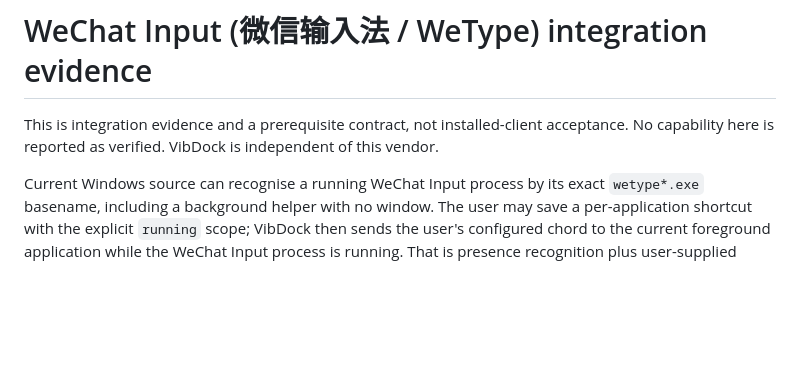
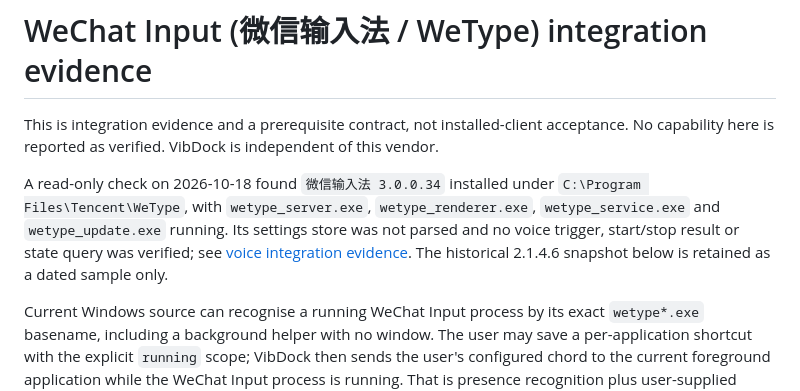
Before and after one commit to loonghao/vibdock, a Markdown page: docs/integrations/wechat-input.md, the part around the change. GitHub-like rendering; blank space fills up the shorter version.

```diff
--- a/docs/integrations/wechat-input.md
+++ b/docs/integrations/wechat-input.md
@@ -2,6 +2,13 @@
 
 This is integration evidence and a prerequisite contract, not installed-client acceptance.
 No capability here is reported as verified. VibDock is independent of this vendor.
+
+A read-only check on 2026-10-18 found `微信输入法 3.0.0.34` installed under
+`C:\Program Files\Tencent\WeType`, with `wetype_server.exe`, `wetype_renderer.exe`,
+`wetype_service.exe` and `wetype_update.exe` running. Its settings store was not
+parsed and no voice trigger, start/stop result or state query was verified; see
+[voice integration evidence](voice-evidence.md#installed-client-inspection-2026-10-18).
+The historical 2.1.4.6 snapshot below is retained as a dated sample only.
 
 Current Windows source can recognise a running WeChat Input process by its exact
 `wetype*.exe` basename, including a background helper with no window. The user
```
Also changed, not shown: docs/integrations/voice-evidence.md (+22 -0 lines).
